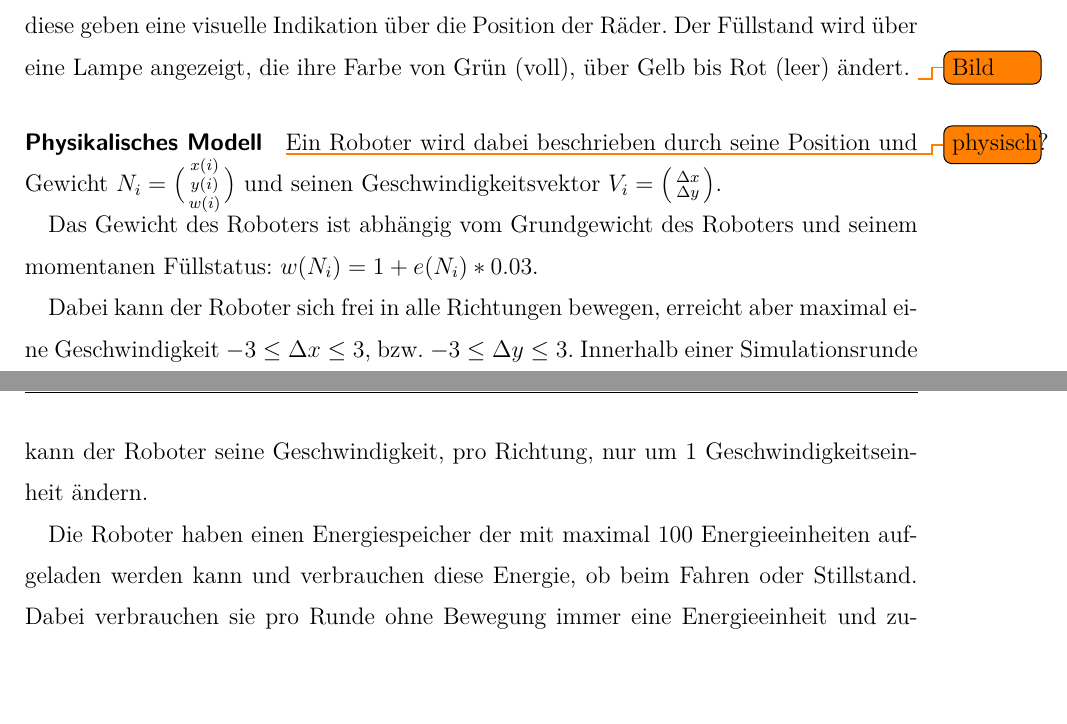
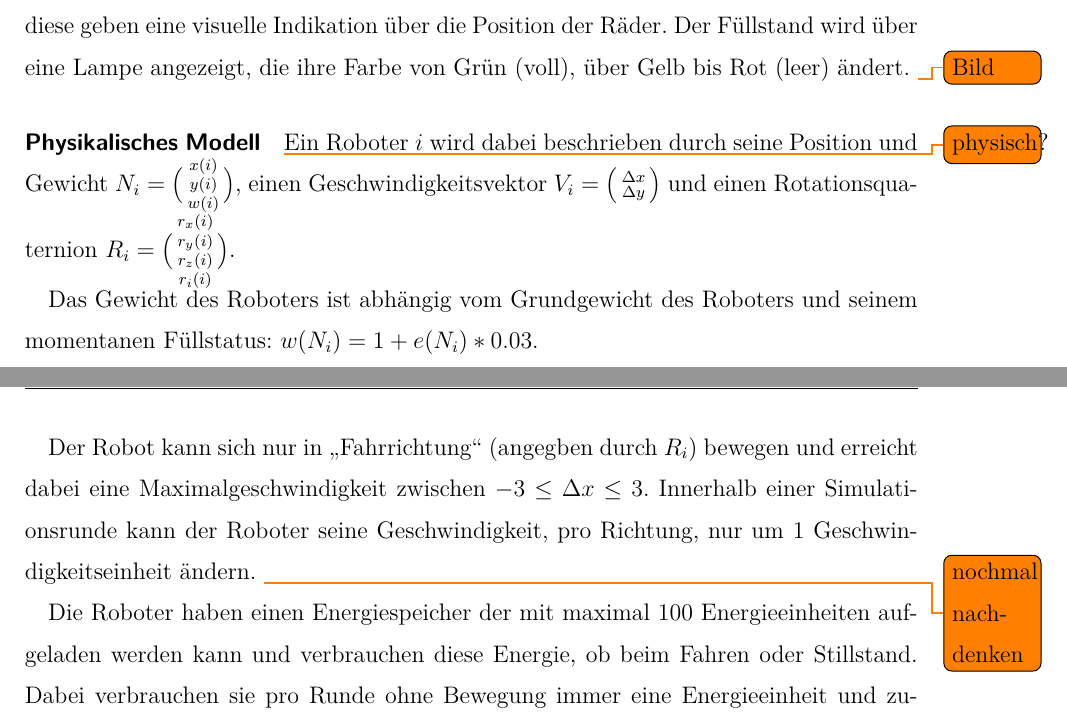
Before and after one commit to glysbaysb/bachelor, a LaTeX document (doku.tex): two parts of pages 17 and 18 of 27, joined at a grey line, cut so that both start at the same text, the shorter picture padded with empty space. Compiled offline with pdfLaTeX.

Commit message:
thesis: update text to reflect the rotation in unity

```diff
--- a/doku.tex
+++ b/doku.tex
@@ -313,18 +313,18 @@ Farbe von Gr{\"{u}}n (voll), {\"{u}}ber Gelb bis Rot (leer) {\"{a}}ndert.
 
 \paragraph{Physikalisches Modell}
 \todo{physisch?}
-Ein Roboter wird dabei beschrieben durch seine Position und Gewicht
-$ N_i = \bigl(\begin{smallmatrix} x(i) \\ y(i) \\ w(i) \end{smallmatrix}\bigr)$ und
-seinen Geschwindigkeitsvektor
-$ V_i = \bigl(\begin{smallmatrix} \Delta x \\ \Delta y \end{smallmatrix}\bigr)$.
+Ein Roboter $i$ wird dabei beschrieben durch seine Position und Gewicht
+$ N_i = \bigl(\begin{smallmatrix} x(i) \\ y(i) \\ w(i) \end{smallmatrix}\bigr)$, einen
+Geschwindigkeitsvektor
+$ V_i = \bigl(\begin{smallmatrix} \Delta x \\ \Delta y \end{smallmatrix}\bigr)$ und einen Rotationsquaternion
+$ R_i = \bigl(\begin{smallmatrix} r_x(i) \\ r_y(i) \\ r_z(i) \\ r_i(i) \end{smallmatrix}\bigr)$.
 
 Das Gewicht des Roboters ist abh{\"{a}}ngig vom Grundgewicht des Roboters und seinem momentanen F{\"{u}}llstatus: $ w(N_i) = 1 + e(N_i) * 0.03 $.
 
-Dabei kann der Roboter sich frei in alle Richtungen bewegen, erreicht aber
-maximal eine Geschwindigkeit $ -3 \leq \Delta x \leq 3$, bzw.
-$ -3 \leq \Delta y \leq 3$.
+Der Robot kann sich nur in "Fahrrichtung" (angegben durch $R_i$) bewegen und erreicht dabei eine
+Maximalgeschwindigkeit zwischen $ -3 \leq \Delta x \leq 3$.
 Innerhalb einer Simulationsrunde kann der Roboter seine Geschwindigkeit, pro
-Richtung, nur um 1 Geschwindigkeitseinheit {\"{a}}ndern.
+Richtung, nur um 1 Geschwindigkeitseinheit {\"{a}}ndern. \todo{nochmal nachdenken}
 
 Die Roboter haben einen Energiespeicher der mit maximal 100 Energieeinheiten
 aufgeladen werden kann und verbrauchen diese Energie, ob beim Fahren oder
```
Also changed, not shown: doku.tex (8 more changed lines).
